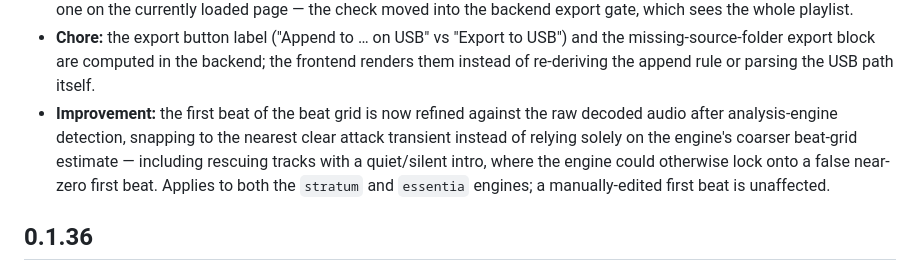
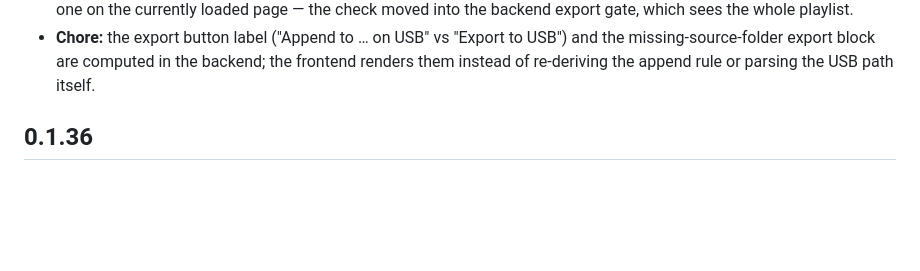
Before and after one commit to haivala/dj-usb-tkit, a Markdown page: CHANGELOG.md, the part around the change. Drawn GitHub-style; blank space fills up the shorter version.

```diff
--- a/CHANGELOG.md
+++ b/CHANGELOG.md
@@ -65,13 +65,6 @@
   and the missing-source-folder export block are computed in the backend; the
   frontend renders them instead of re-deriving the append rule or parsing the
   USB path itself.
-- **Improvement:** the first beat of the beat grid is now refined against the
-  raw decoded audio after analysis-engine detection, snapping to the nearest
-  clear attack transient instead of relying solely on the engine's coarser
-  beat-grid estimate — including rescuing tracks with a quiet/silent intro,
-  where the engine could otherwise lock onto a false near-zero first beat.
-  Applies to both the `stratum` and `essentia` engines; a manually-edited
-  first beat is unaffected.
 
 ## 0.1.36
 
```
Also changed, not shown: docs/LIBRARY_ANALYSIS.md (+5 -13 lines).
